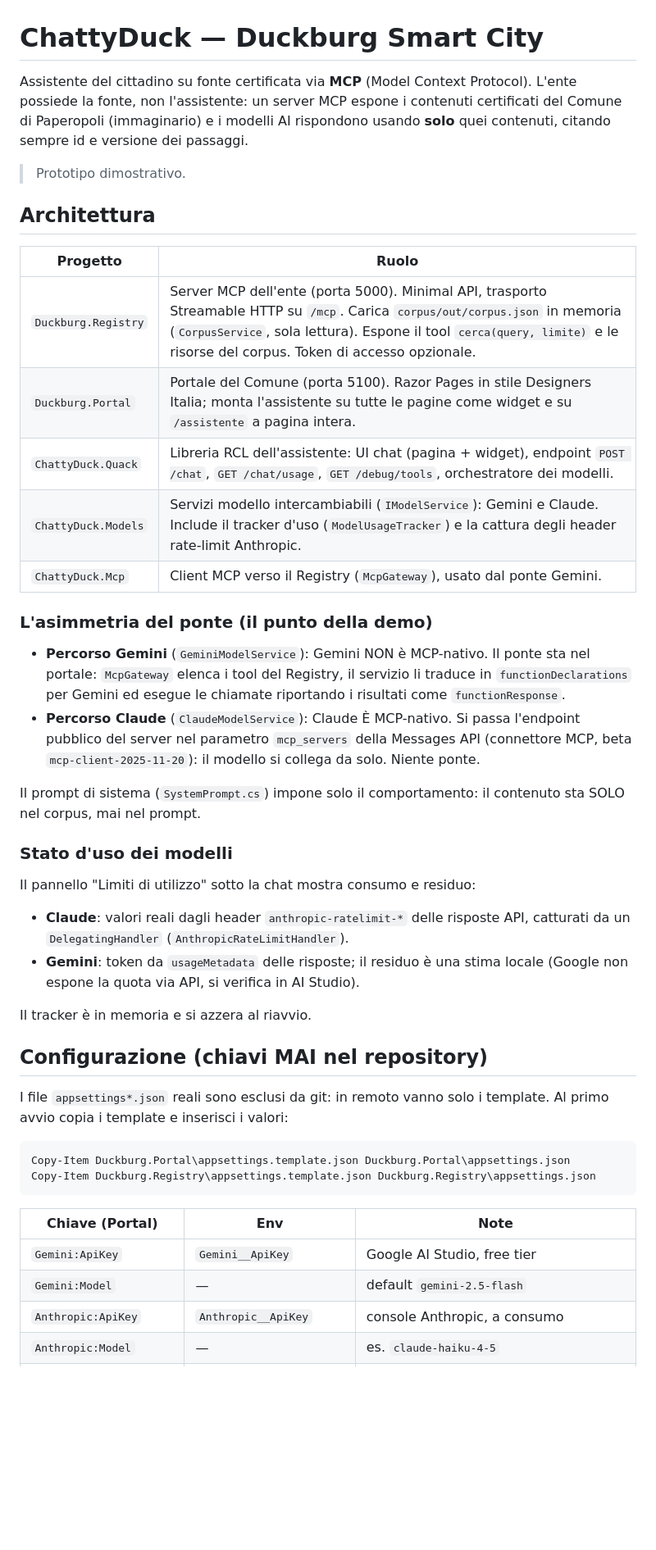
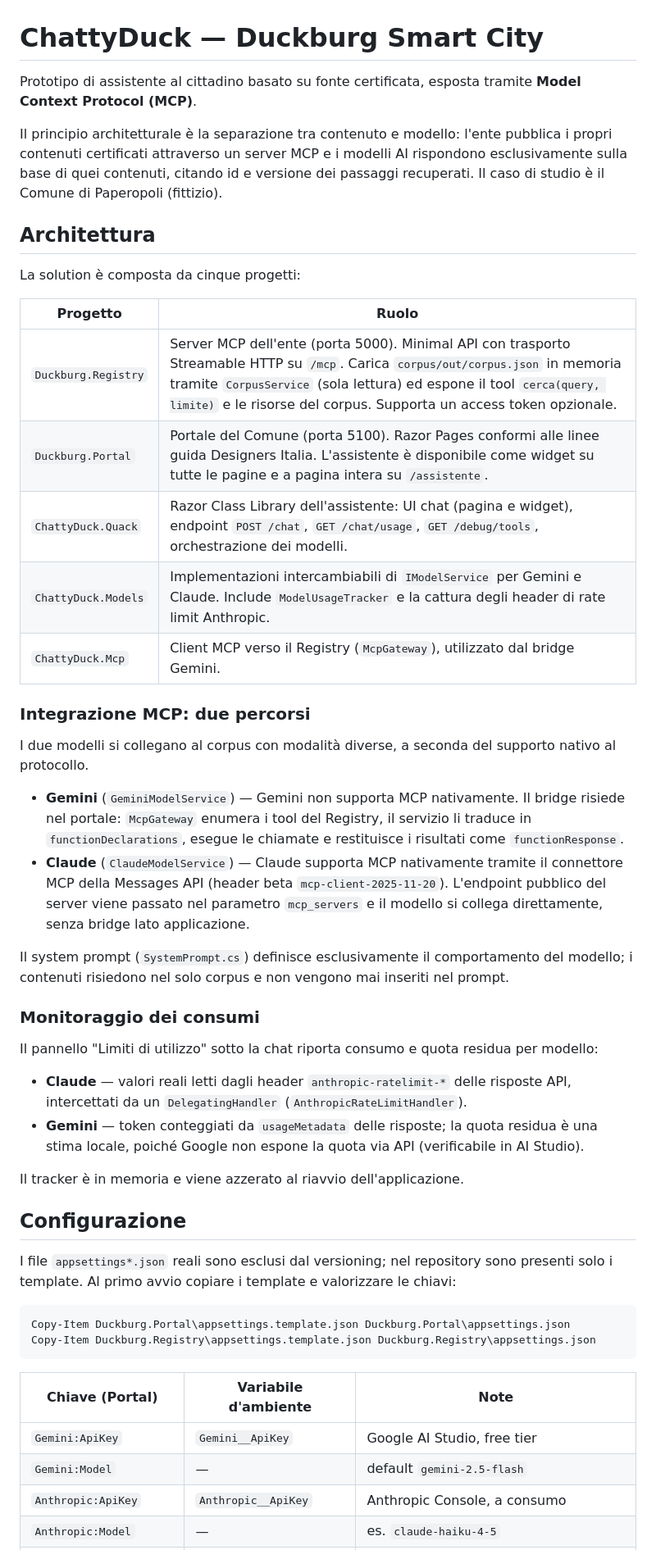
Before and after one commit to fderrigo/DuckburgSmartCity, a Markdown page: README.md, the part around one of its changes. Shown at 82% size. Drawn GitHub-style; blank space fills up the shorter version.

Commit message:
Riscrivi README in tono professionale

````diff
--- a/README.md
+++ b/README.md
@@ -1,59 +1,51 @@
 # ChattyDuck — Duckburg Smart City
 
-Assistente del cittadino su fonte certificata via **MCP** (Model Context Protocol).
-L'ente possiede la fonte, non l'assistente: un server MCP espone i contenuti certificati
-del Comune di Paperopoli (immaginario) e i modelli AI rispondono usando **solo** quei
-contenuti, citando sempre id e versione dei passaggi.
+Prototipo di assistente al cittadino basato su fonte certificata, esposta tramite **Model Context Protocol (MCP)**.
 
-> Prototipo dimostrativo.
+Il principio architetturale è la separazione tra contenuto e modello: l'ente pubblica i propri contenuti certificati attraverso un server MCP e i modelli AI rispondono esclusivamente sulla base di quei contenuti, citando id e versione dei passaggi recuperati. Il caso di studio è il Comune di Paperopoli (fittizio).
 
 ## Architettura
 
+La solution è composta da cinque progetti:
+
 | Progetto | Ruolo |
 |---|---|
-| `Duckburg.Registry` | Server MCP dell'ente (porta 5000). Minimal API, trasporto Streamable HTTP su `/mcp`. Carica `corpus/out/corpus.json` in memoria (`CorpusService`, sola lettura). Espone il tool `cerca(query, limite)` e le risorse del corpus. Token di accesso opzionale. |
-| `Duckburg.Portal` | Portale del Comune (porta 5100). Razor Pages in stile Designers Italia; monta l'assistente su tutte le pagine come widget e su `/assistente` a pagina intera. |
-| `ChattyDuck.Quack` | Libreria RCL dell'assistente: UI chat (pagina + widget), endpoint `POST /chat`, `GET /chat/usage`, `GET /debug/tools`, orchestratore dei modelli. |
-| `ChattyDuck.Models` | Servizi modello intercambiabili (`IModelService`): Gemini e Claude. Include il tracker d'uso (`ModelUsageTracker`) e la cattura degli header rate-limit Anthropic. |
-| `ChattyDuck.Mcp` | Client MCP verso il Registry (`McpGateway`), usato dal ponte Gemini. |
+| `Duckburg.Registry` | Server MCP dell'ente (porta 5000). Minimal API con trasporto Streamable HTTP su `/mcp`. Carica `corpus/out/corpus.json` in memoria tramite `CorpusService` (sola lettura) ed espone il tool `cerca(query, limite)` e le risorse del corpus. Supporta un access token opzionale. |
+| `Duckburg.Portal` | Portale del Comune (porta 5100). Razor Pages conformi alle linee guida Designers Italia. L'assistente è disponibile come widget su tutte le pagine e a pagina intera su `/assistente`. |
+| `ChattyDuck.Quack` | Razor Class Library dell'assistente: UI chat (pagina e widget), endpoint `POST /chat`, `GET /chat/usage`, `GET /debug/tools`, orchestrazione dei modelli. |
+| `ChattyDuck.Models` | Implementazioni intercambiabili di `IModelService` per Gemini e Claude. Include `ModelUsageTracker` e la cattura degli header di rate limit Anthropic. |
+| `ChattyDuck.Mcp` | Client MCP verso il Registry (`McpGateway`), utilizzato dal bridge Gemini. |
 
-### L'asimmetria del ponte (il punto della demo)
+### Integrazione MCP: due percorsi
 
-- **Percorso Gemini** (`GeminiModelService`): Gemini NON è MCP-nativo. Il ponte sta nel
-  portale: `McpGateway` elenca i tool del Registry, il servizio li traduce in
-  `functionDeclarations` per Gemini ed esegue le chiamate riportando i risultati
-  come `functionResponse`.
-- **Percorso Claude** (`ClaudeModelService`): Claude È MCP-nativo. Si passa l'endpoint
-  pubblico del server nel parametro `mcp_servers` della Messages API (connettore MCP,
-  beta `mcp-client-2025-11-20`): il modello si collega da solo. Niente ponte.
+I due modelli si collegano al corpus con modalità diverse, a seconda del supporto nativo al protocollo.
 
-Il prompt di sistema (`SystemPrompt.cs`) impone solo il comportamento: il contenuto
-sta SOLO nel corpus, mai nel prompt.
+- **Gemini** (`GeminiModelService`) — Gemini non supporta MCP nativamente. Il bridge risiede nel portale: `McpGateway` enumera i tool del Registry, il servizio li traduce in `functionDeclarations`, esegue le chiamate e restituisce i risultati come `functionResponse`.
+- **Claude** (`ClaudeModelService`) — Claude supporta MCP nativamente tramite il connettore MCP della Messages API (header beta `mcp-client-2025-11-20`). L'endpoint pubblico del server viene passato nel parametro `mcp_servers` e il modello si collega direttamente, senza bridge lato applicazione.
 
-### Stato d'uso dei modelli
+Il system prompt (`SystemPrompt.cs`) definisce esclusivamente il comportamento del modello; i contenuti risiedono nel solo corpus e non vengono mai inseriti nel prompt.
 
-Il pannello "Limiti di utilizzo" sotto la chat mostra consumo e residuo:
+### Monitoraggio dei consumi
 
-- **Claude**: valori reali dagli header `anthropic-ratelimit-*` delle risposte API,
-  catturati da un `DelegatingHandler` (`AnthropicRateLimitHandler`).
-- **Gemini**: token da `usageMetadata` delle risposte; il residuo è una stima locale
-  (Google non espone la quota via API, si verifica in AI Studio).
+Il pannello "Limiti di utilizzo" sotto la chat riporta consumo e quota residua per modello:
 
-Il tracker è in memoria e si azzera al riavvio.
+- **Claude** — valori reali letti dagli header `anthropic-ratelimit-*` delle risposte API, intercettati da un `DelegatingHandler` (`AnthropicRateLimitHandler`).
+- **Gemini** — token conteggiati da `usageMetadata` delle risposte; la quota residua è una stima locale, poiché Google non espone la quota via API (verificabile in AI Studio).
 
-## Configurazione (chiavi MAI nel repository)
+Il tracker è in memoria e viene azzerato al riavvio dell'applicazione.
 
-I file `appsettings*.json` reali sono esclusi da git: in remoto vanno solo i template.
-Al primo avvio copia i template e inserisci i valori:
+## Configurazione
+
+I file `appsettings*.json` reali sono esclusi dal versioning; nel repository sono presenti solo i template. Al primo avvio copiare i template e valorizzare le chiavi:
 
 ```powershell
 Copy-Item Duckburg.Portal\appsettings.template.json Duckburg.Portal\appsettings.json
 Copy-Item Duckburg.Registry\appsettings.template.json Duckburg.Registry\appsettings.json
 ```
 
-| Chiave (Portal) | Env | Note |
+| Chiave (Portal) | Variabile d'ambiente | Note |
 |---|---|---|
 | `Gemini:ApiKey` | `Gemini__ApiKey` | Google AI Studio, free tier |
 | `Gemini:Model` | — | default `gemini-2.5-flash` |
-| `Anthropic:ApiKey` | `Anthropic__ApiKey` | console Anthropic, a consumo |
+| `Anthropic:ApiKey` | `Anthropic__ApiKey` | Anthropic Console, a consumo |
 | `Anthropic:Model` | — | es. `claude-haiku-4-5` |
````
Also changed, not shown: other parts of README.md (+20 -24 lines).
